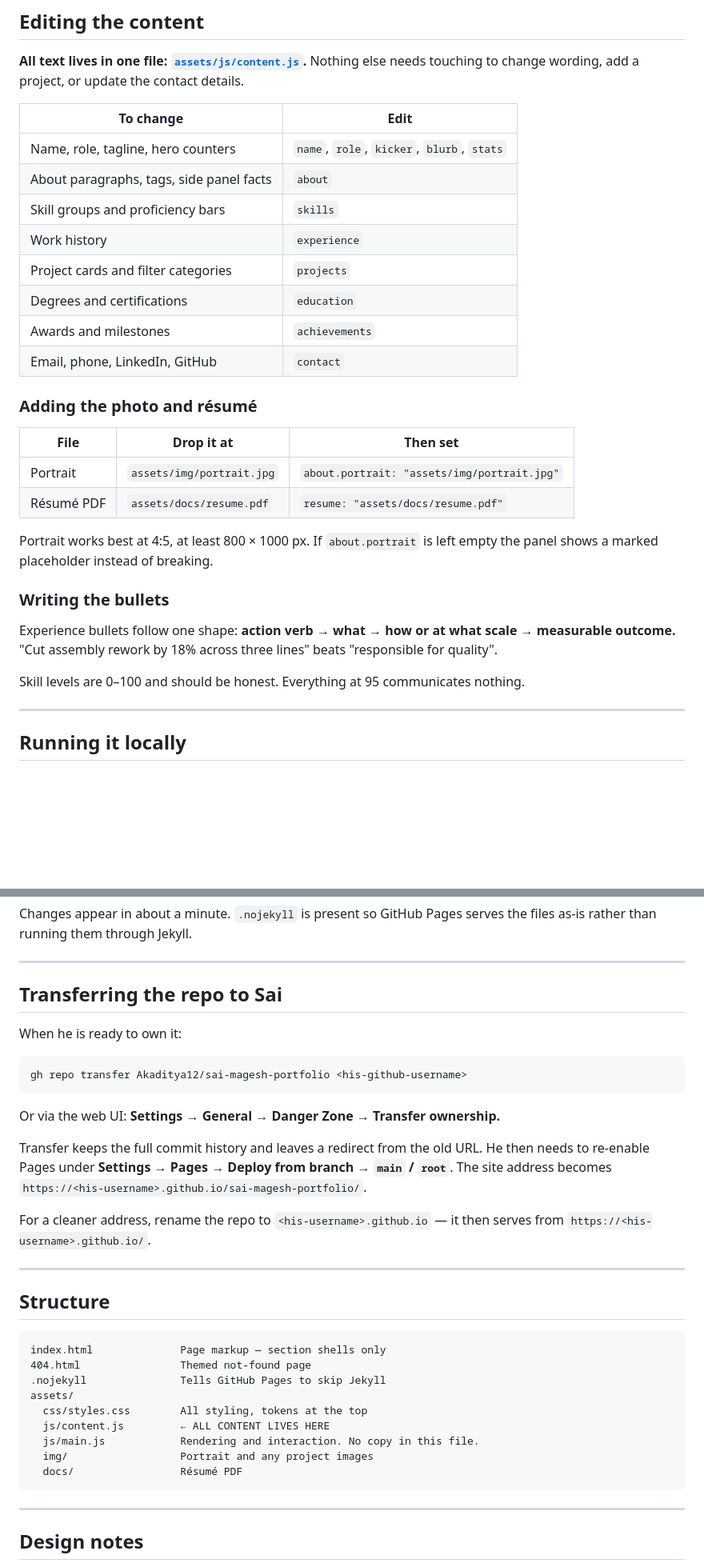
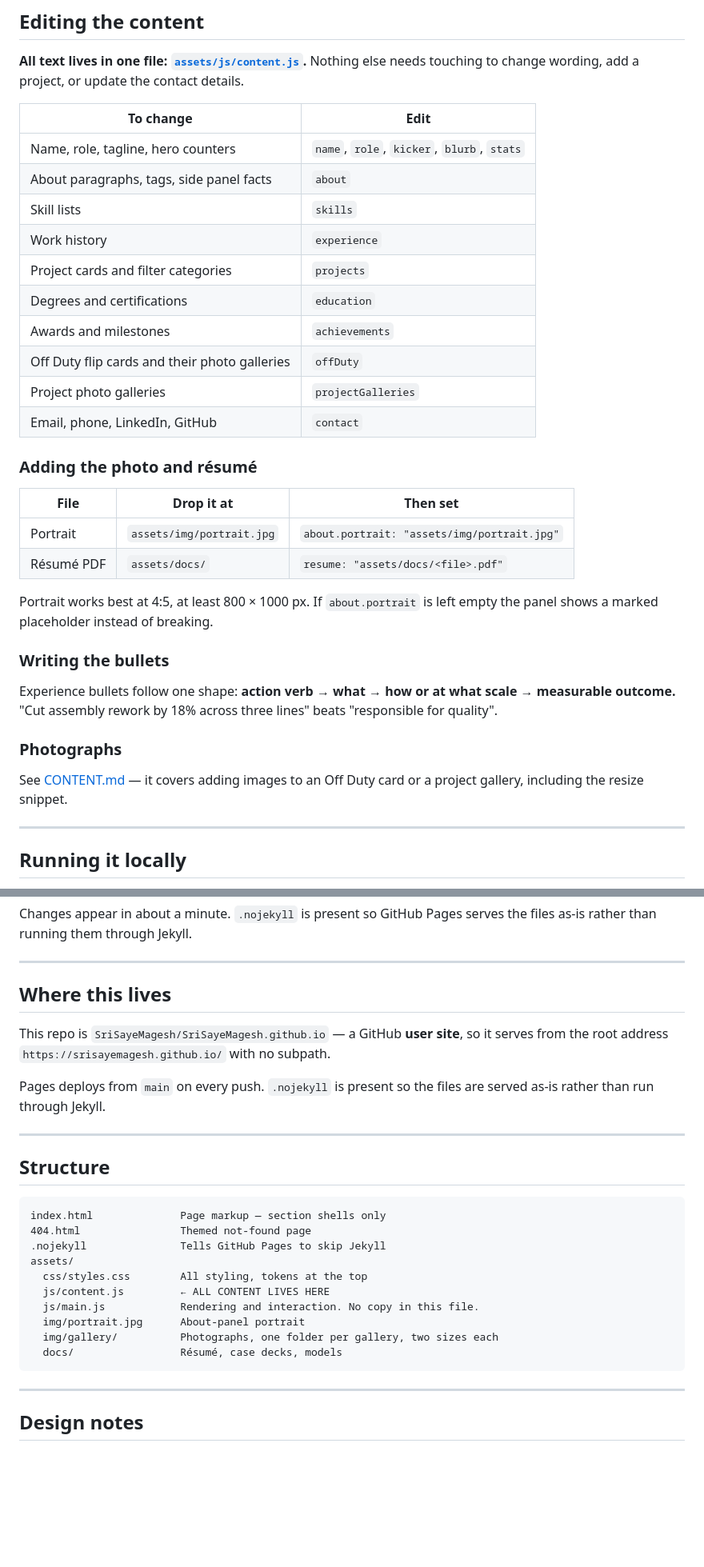
Before and after one commit to Akaditya12/sai-magesh-portfolio, a Markdown page: README.md, 2 parts joined by grey strips. Shown at 80% size. Drawn GitHub-style; blank space fills up the shorter version.

Commit message:
Point docs at his address ahead of handover
README now names SriSayeMagesh/SriSayeMagesh.github.io and the root URL it
serves from, and drops the transfer instructions - the build moves by him
pulling it in, not by moving the repo. Also clears references left over
from the proficiency bars and the old single-folder image layout.

Co-Authored-By: Claude Opus 5 (1M context) <noreply@anthropic.com>

````diff
--- a/README.md
+++ b/README.md
@@ -21,11 +21,13 @@ touching to change wording, add a project, or update the contact details.
 |---|---|
 | Name, role, tagline, hero counters | `name`, `role`, `kicker`, `blurb`, `stats` |
 | About paragraphs, tags, side panel facts | `about` |
-| Skill groups and proficiency bars | `skills` |
+| Skill lists | `skills` |
 | Work history | `experience` |
 | Project cards and filter categories | `projects` |
 | Degrees and certifications | `education` |
 | Awards and milestones | `achievements` |
+| Off Duty flip cards and their photo galleries | `offDuty` |
+| Project photo galleries | `projectGalleries` |
 | Email, phone, LinkedIn, GitHub | `contact` |
 
 ### Adding the photo and résumé
@@ -33,7 +35,7 @@ touching to change wording, add a project, or update the contact details.
 | File | Drop it at | Then set |
 |---|---|---|
 | Portrait | `assets/img/portrait.jpg` | `about.portrait: "assets/img/portrait.jpg"` |
-| Résumé PDF | `assets/docs/resume.pdf` | `resume: "assets/docs/resume.pdf"` |
+| Résumé PDF | `assets/docs/` | `resume: "assets/docs/<file>.pdf"` |
 
 Portrait works best at 4:5, at least 800 × 1000 px. If `about.portrait` is left empty the panel
 shows a marked placeholder instead of breaking.
@@ -43,7 +45,10 @@ shows a marked placeholder instead of breaking.
 Experience bullets follow one shape: **action verb → what → how or at what scale → measurable
 outcome.** "Cut assembly rework by 18% across three lines" beats "responsible for quality".
 
-Skill levels are 0–100 and should be honest. Everything at 95 communicates nothing.
+### Photographs
+
+See [CONTENT.md](CONTENT.md) — it covers adding images to an Off Duty card or a project gallery,
+including the resize snippet.
 
 ---
 
@@ -76,22 +81,13 @@ as-is rather than running them through Jekyll.
 
 ---
 
-## Transferring the repo to Sai
+## Where this lives
 
-When he is ready to own it:
+This repo is `SriSayeMagesh/SriSayeMagesh.github.io` — a GitHub **user site**, so it serves from
+the root address `https://srisayemagesh.github.io/` with no subpath.
 
-```bash
-gh repo transfer Akaditya12/sai-magesh-portfolio <his-github-username>
-```
-
-Or via the web UI: **Settings → General → Danger Zone → Transfer ownership.**
-
-Transfer keeps the full commit history and leaves a redirect from the old URL. He then needs to
-re-enable Pages under **Settings → Pages → Deploy from branch → `main` / `root`**. The site
-address becomes `https://<his-username>.github.io/sai-magesh-portfolio/`.
-
-For a cleaner address, rename the repo to `<his-username>.github.io` — it then serves from
-`https://<his-username>.github.io/`.
+Pages deploys from `main` on every push. `.nojekyll` is present so the files are served as-is
+rather than run through Jekyll.
 
 ---
 
@@ -105,8 +101,9 @@ assets/
   css/styles.css        All styling, tokens at the top
   js/content.js         ← ALL CONTENT LIVES HERE
   js/main.js            Rendering and interaction. No copy in this file.
-  img/                  Portrait and any project images
-  docs/                 Résumé PDF
+  img/portrait.jpg      About-panel portrait
+  img/gallery/          Photographs, one folder per gallery, two sizes each
+  docs/                 Résumé, case decks, models
 ```
 
 ---
````
Also changed, not shown: other parts of README.md (+2 -2 lines).
